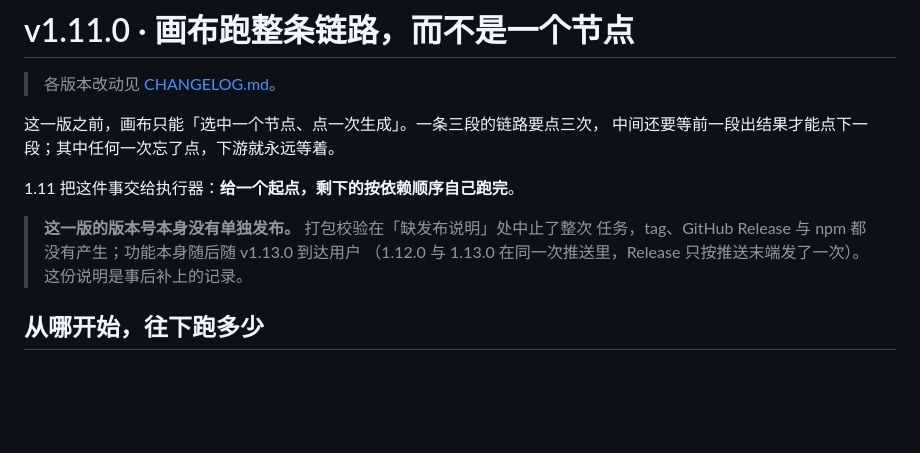
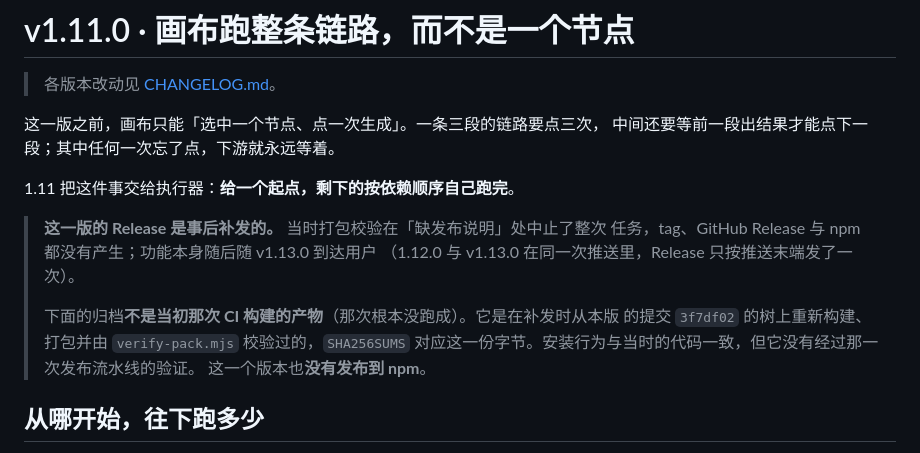
Before and after one commit to q253595422/dsh-imagegen-video, a Markdown page: docs/releases/v1.11.0.md, the part around the change. Rendered like a GitHub page; blank space fills up the shorter version.

```diff
--- a/docs/releases/v1.11.0.md
+++ b/docs/releases/v1.11.0.md
@@ -7,10 +7,14 @@
 
 1.11 把这件事交给执行器：**给一个起点，剩下的按依赖顺序自己跑完**。
 
-> **这一版的版本号本身没有单独发布。** 打包校验在「缺发布说明」处中止了整次
+> **这一版的 Release 是事后补发的。** 当时打包校验在「缺发布说明」处中止了整次
 > 任务，tag、GitHub Release 与 npm 都没有产生；功能本身随后随 v1.13.0 到达用户
-> （1.12.0 与 1.13.0 在同一次推送里，Release 只按推送末端发了一次）。
-> 这份说明是事后补上的记录。
+> （1.12.0 与 v1.13.0 在同一次推送里，Release 只按推送末端发了一次）。
+>
+> 下面的归档**不是当初那次 CI 构建的产物**（那次根本没跑成）。它是在补发时从本版
+> 的提交 `3f7df02` 的树上重新构建、打包并由 `verify-pack.mjs` 校验过的，`SHA256SUMS`
+> 对应这一份字节。安装行为与当时的代码一致，但它没有经过那一次发布流水线的验证。
+> 这一个版本也**没有发布到 npm**。
 
 ## 从哪开始，往下跑多少
 
```
Also changed, not shown: docs/releases/v1.12.0.md (+12 -0 lines), docs/releases/v1.23.0.md (+7 -3 lines).
